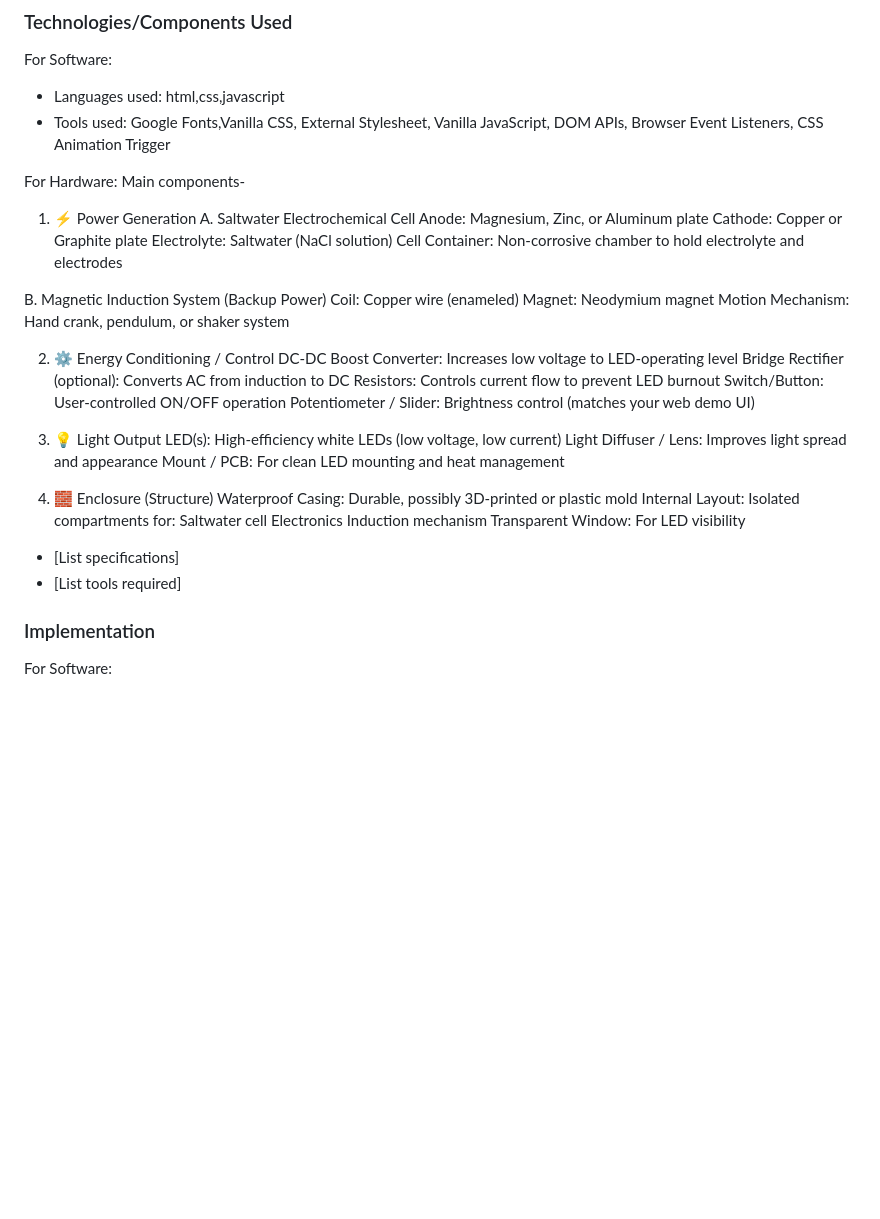
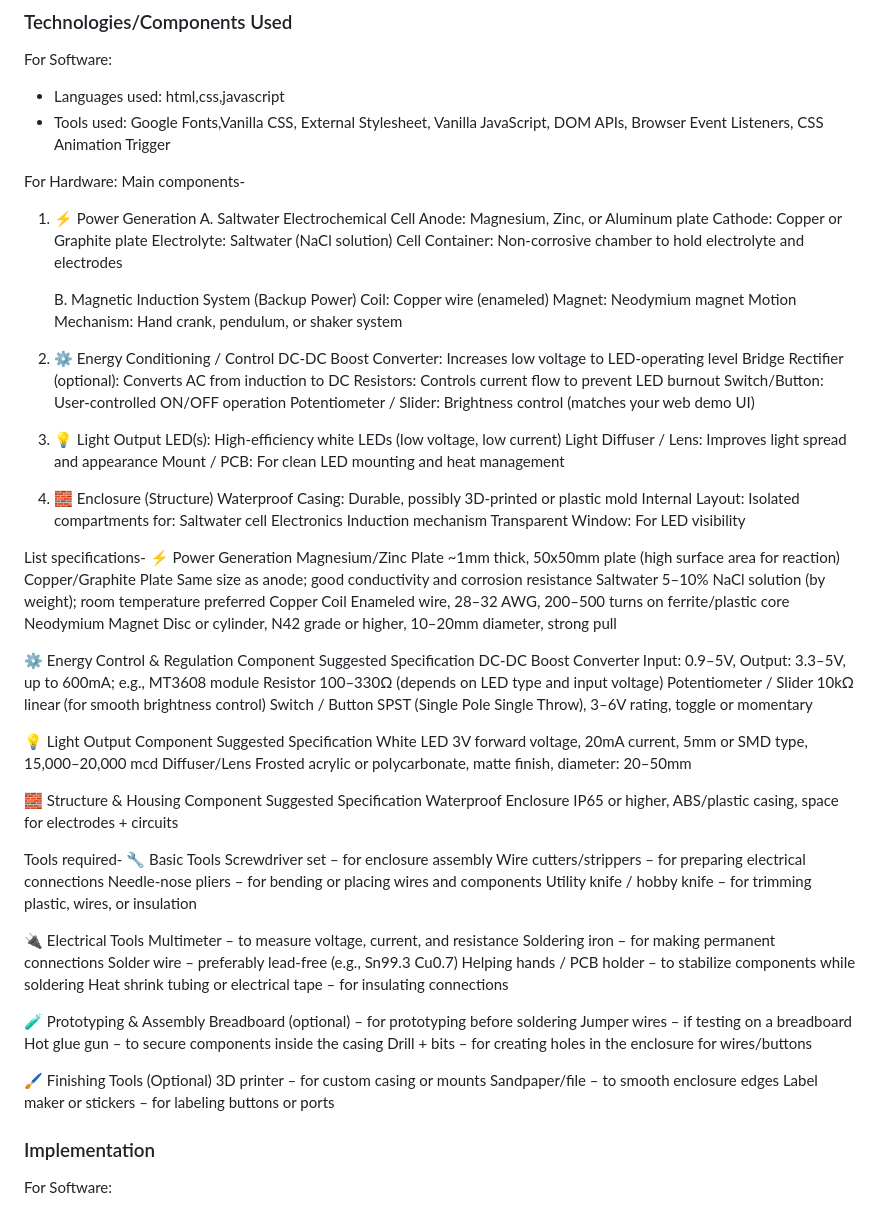
Before and after one commit to HridyaKK/HydroLumos, a Markdown page: README.md, the part around the change. Drawn GitHub-style; blank space fills up the shorter version.

Commit message:
technical details change

```diff
--- a/README.md
+++ b/README.md
@@ -29,16 +29,16 @@ For Software:
 For Hardware:
 Main components-
 1. ⚡ Power Generation
-A. Saltwater Electrochemical Cell
-Anode: Magnesium, Zinc, or Aluminum plate
-Cathode: Copper or Graphite plate
-Electrolyte: Saltwater (NaCl solution)
-Cell Container: Non-corrosive chamber to hold electrolyte and electrodes
+   A. Saltwater Electrochemical Cell
+     Anode: Magnesium, Zinc, or Aluminum plate
+     Cathode: Copper or Graphite plate
+     Electrolyte: Saltwater (NaCl solution)
+     Cell Container: Non-corrosive chamber to hold electrolyte and electrodes
 
-B. Magnetic Induction System (Backup Power)
-Coil: Copper wire (enameled)
-Magnet: Neodymium magnet
-Motion Mechanism: Hand crank, pendulum, or shaker system
+   B. Magnetic Induction System (Backup Power)
+      Coil: Copper wire (enameled)
+      Magnet: Neodymium magnet
+      Motion Mechanism: Hand crank, pendulum, or shaker system
 
 2. ⚙️ Energy Conditioning / Control
 DC-DC Boost Converter: Increases low voltage to LED-operating level
@@ -60,8 +60,56 @@ Electronics
 Induction mechanism
 Transparent Window: For LED visibility
 
-- [List specifications]
-- [List tools required]
+List specifications-
+⚡ Power Generation
+Magnesium/Zinc Plate	~1mm thick, 50x50mm plate (high surface area for reaction)
+Copper/Graphite Plate	Same size as anode; good conductivity and corrosion resistance
+Saltwater	5–10% NaCl solution (by weight); room temperature preferred
+Copper Coil	Enameled wire, 28–32 AWG, 200–500 turns on ferrite/plastic core
+Neodymium Magnet	Disc or cylinder, N42 grade or higher, 10–20mm diameter, strong pull
+
+⚙️ Energy Control & Regulation
+Component	Suggested Specification
+DC-DC Boost Converter	Input: 0.9–5V, Output: 3.3–5V, up to 600mA; e.g., MT3608 module
+Resistor	100–330Ω (depends on LED type and input voltage)
+Potentiometer / Slider	10kΩ linear (for smooth brightness control)
+Switch / Button	SPST (Single Pole Single Throw), 3–6V rating, toggle or momentary
+
+💡 Light Output
+Component	Suggested Specification
+White LED	3V forward voltage, 20mA current, 5mm or SMD type, 15,000–20,000 mcd
+Diffuser/Lens	Frosted acrylic or polycarbonate, matte finish, diameter: 20–50mm
+
+🧱 Structure & Housing
+Component	Suggested Specification
+Waterproof Enclosure	IP65 or higher, ABS/plastic casing, space for electrodes + circuits
+
+Tools required-
+🔧 Basic Tools
+Screwdriver set – for enclosure assembly
+Wire cutters/strippers – for preparing electrical connections
+Needle-nose pliers – for bending or placing wires and components
+Utility knife / hobby knife – for trimming plastic, wires, or insulation
+
+🔌 Electrical Tools
+Multimeter – to measure voltage, current, and resistance
+Soldering iron – for making permanent connections
+Solder wire – preferably lead-free (e.g., Sn99.3 Cu0.7)
+Helping hands / PCB holder – to stabilize components while soldering
+Heat shrink tubing or electrical tape – for insulating connections
+
+🧪 Prototyping & Assembly
+Breadboard (optional) – for prototyping before soldering
+Jumper wires – if testing on a breadboard
+Hot glue gun – to secure components inside the casing
+Drill + bits – for creating holes in the enclosure for wires/buttons
+
+🖌️ Finishing Tools (Optional)
+3D printer – for custom casing or mounts
+Sandpaper/file – to smooth enclosure edges
+Label maker or stickers – for labeling buttons or ports
+
+
 
 ### Implementation
 For Software:
```
